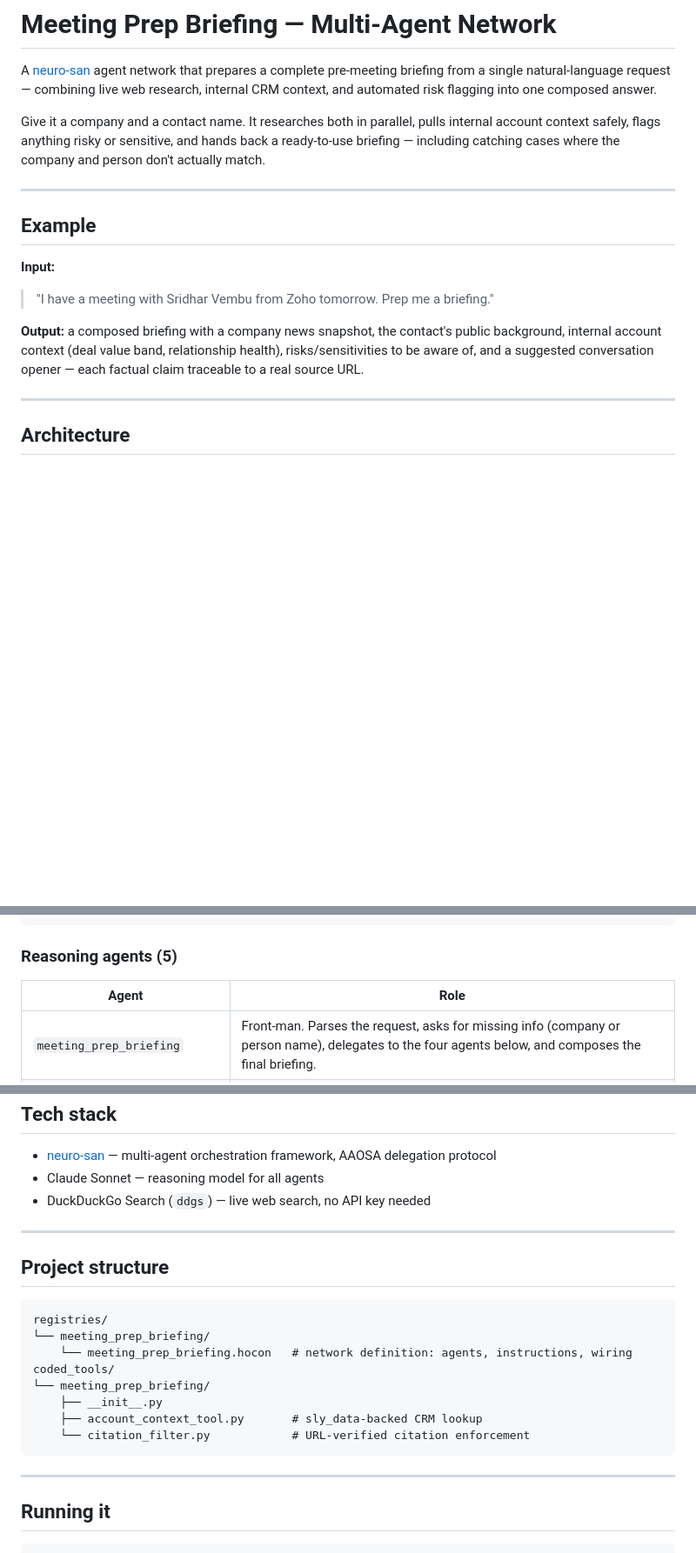
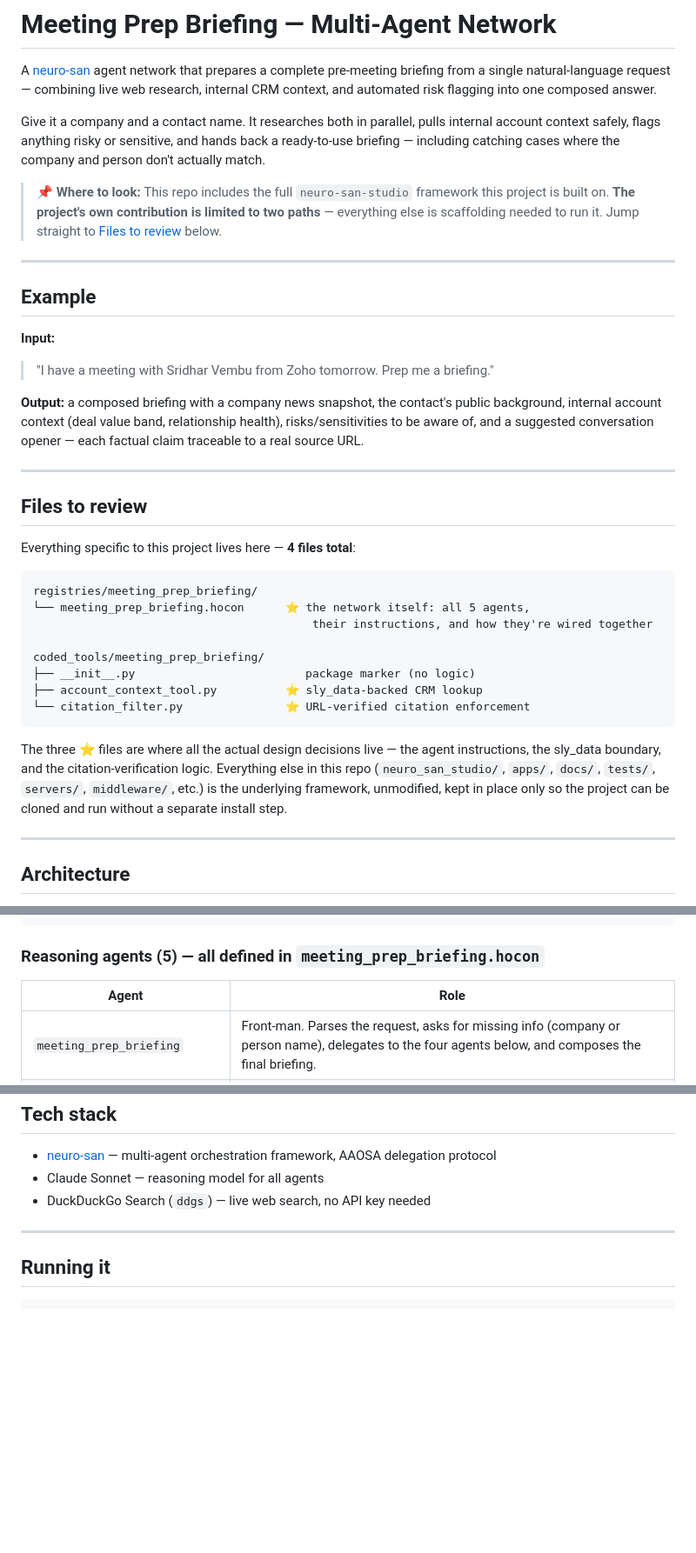
Before and after one commit to ovkrishna/meeting_prep_briefing_agent, a Markdown page: README.md, 3 parts joined by grey strips. Shown at 87% size. Rendered like a GitHub page; blank space fills up the shorter version.

Commit message:
modifiefd the readme/md content

````diff
--- a/README.md
+++ b/README.md
@@ -3,6 +3,8 @@
 A [neuro-san](https://github.com/cognizant-ai-lab/neuro-san) agent network that prepares a complete pre-meeting briefing from a single natural-language request — combining live web research, internal CRM context, and automated risk flagging into one composed answer.
 
 Give it a company and a contact name. It researches both in parallel, pulls internal account context safely, flags anything risky or sensitive, and hands back a ready-to-use briefing — including catching cases where the company and person don't actually match.
+
+> **📌 Where to look:** This repo includes the full `neuro-san-studio` framework this project is built on. **The project's own contribution is limited to two paths** — everything else is scaffolding needed to run it. Jump straight to [Files to review](#files-to-review) below.
 
 ---
 
@@ -12,6 +14,25 @@ Give it a company and a contact name. It researches both in parallel, pulls inte
 > "I have a meeting with Sridhar Vembu from Zoho tomorrow. Prep me a briefing."
 
 **Output:** a composed briefing with a company news snapshot, the contact's public background, internal account context (deal value band, relationship health), risks/sensitivities to be aware of, and a suggested conversation opener — each factual claim traceable to a real source URL.
+
+---
+
+## Files to review
+
+Everything specific to this project lives here — **4 files total**:
+
+```
+registries/meeting_prep_briefing/
+└── meeting_prep_briefing.hocon      ⭐ the network itself: all 5 agents,
+                                         their instructions, and how they're wired together
+
+coded_tools/meeting_prep_briefing/
+├── __init__.py                         package marker (no logic)
+├── account_context_tool.py          ⭐ sly_data-backed CRM lookup
+└── citation_filter.py               ⭐ URL-verified citation enforcement
+```
+
+The three ⭐ files are where all the actual design decisions live — the agent instructions, the sly_data boundary, and the citation-verification logic. Everything else in this repo (`neuro_san_studio/`, `apps/`, `docs/`, `tests/`, `servers/`, `middleware/`, etc.) is the underlying framework, unmodified, kept in place only so the project can be cloned and run without a separate install step.
 
 ---
 
@@ -42,7 +63,7 @@ Give it a company and a contact name. It researches both in parallel, pulls inte
                     for final composition
 ```
 
-### Reasoning agents (5)
+### Reasoning agents (5) — all defined in `meeting_prep_briefing.hocon`
 
 | Agent | Role |
 |---|---|
@@ -82,21 +103,6 @@ Give it a company and a contact name. It researches both in parallel, pulls inte
 
 ---
 
-## Project structure
-
-```
-registries/
-└── meeting_prep_briefing/
-    └── meeting_prep_briefing.hocon   # network definition: agents, instructions, wiring
-coded_tools/
-└── meeting_prep_briefing/
-    ├── __init__.py
-    ├── account_context_tool.py       # sly_data-backed CRM lookup
-    └── citation_filter.py            # URL-verified citation enforcement
-```
-
----
-
 ## Running it
 
 ```bash
````
Also changed, not shown: other parts of README.md (+5 -5 lines).
